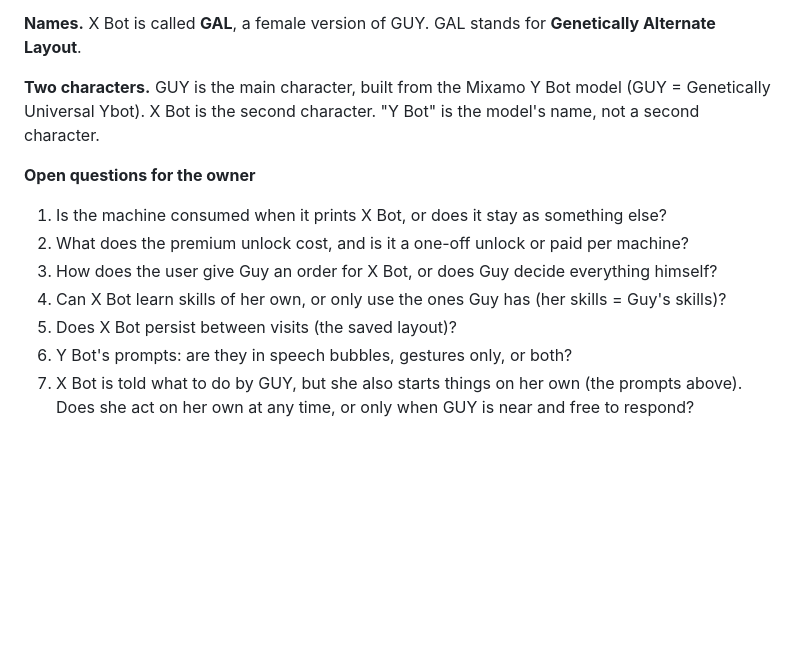
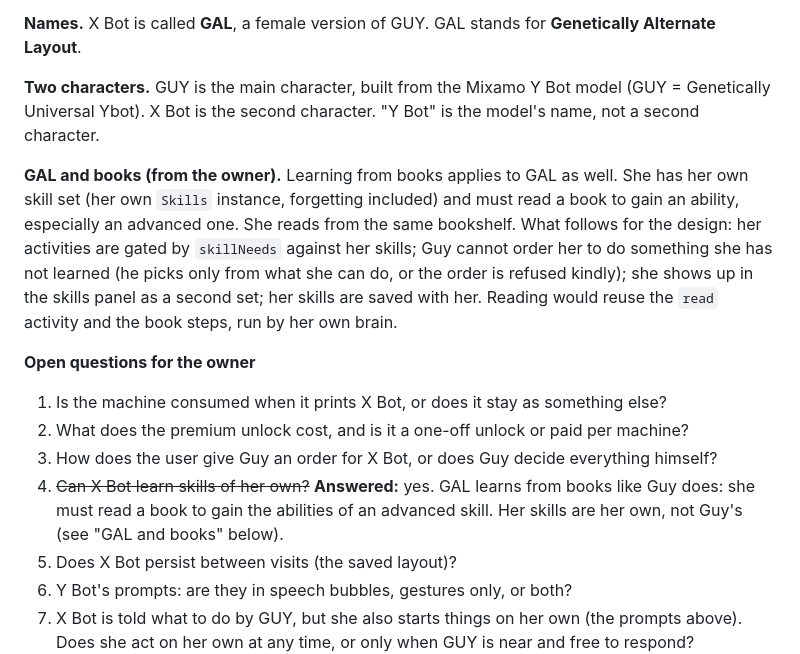
Before and after one commit to bcarroll/guy, a Markdown page: docs/feature-plan-multi-room-and-workshop.md, the part around the change. Drawn GitHub-style; blank space fills up the shorter version.

Commit message:
Plan: GAL learns from books like Guy; her skills are her own
Co-Authored-By: Claude Sonnet 5.5 <noreply@anthropic.com>

```diff
--- a/docs/feature-plan-multi-room-and-workshop.md
+++ b/docs/feature-plan-multi-room-and-workshop.md
@@ -670,11 +670,13 @@ Recorded from the owner's description. Nothing is built.
 
 **Two characters.** GUY is the main character, built from the Mixamo Y Bot model (GUY = Genetically Universal Ybot). X Bot is the second character. "Y Bot" is the model's name, not a second character.
 
+**GAL and books (from the owner).** Learning from books applies to GAL as well. She has her own skill set (her own `Skills` instance, forgetting included) and must read a book to gain an ability, especially an advanced one. She reads from the same bookshelf. What follows for the design: her activities are gated by `skillNeeds` against her skills; Guy cannot order her to do something she has not learned (he picks only from what she can do, or the order is refused kindly); she shows up in the skills panel as a second set; her skills are saved with her. Reading would reuse the `read` activity and the book steps, run by her own brain.
+
 **Open questions for the owner**
 1. Is the machine consumed when it prints X Bot, or does it stay as something else?
 2. What does the premium unlock cost, and is it a one-off unlock or paid per machine?
 3. How does the user give Guy an order for X Bot, or does Guy decide everything himself?
-4. Can X Bot learn skills of her own, or only use the ones Guy has (her skills = Guy's skills)?
+4. ~~Can X Bot learn skills of her own?~~ **Answered:** yes. GAL learns from books like Guy does: she must read a book to gain the abilities of an advanced skill. Her skills are her own, not Guy's (see "GAL and books" below).
 5. Does X Bot persist between visits (the saved layout)?
 6. Y Bot's prompts: are they in speech bubbles, gestures only, or both?
 7. X Bot is told what to do by GUY, but she also starts things on her own (the prompts above). Does she act on her own at any time, or only when GUY is near and free to respond?
```
